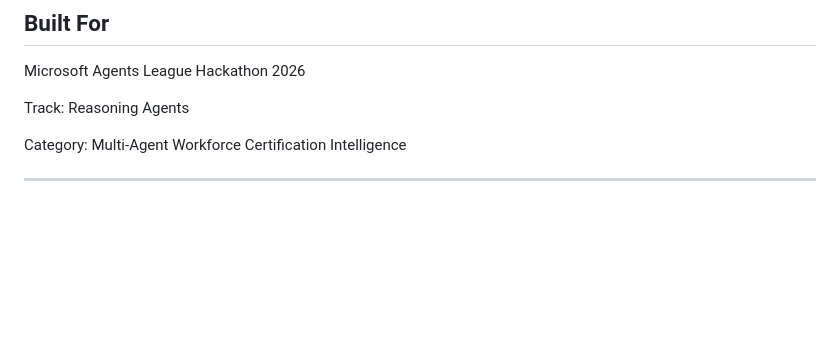
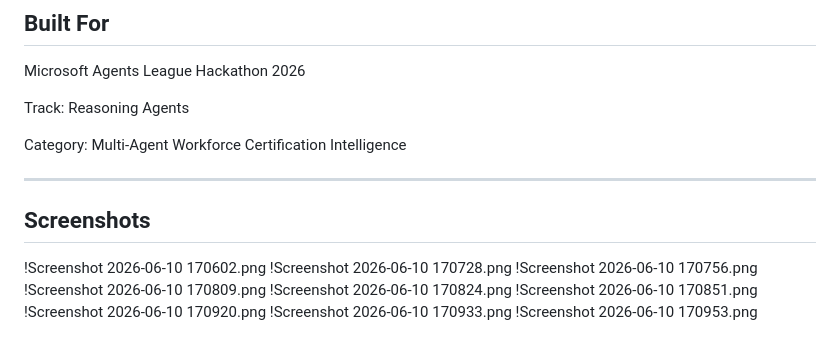
Before and after one commit to prithika124/certinexus-ai, a Markdown page: README.md, the part around the change. Rendered like a GitHub page; blank space fills up the shorter version.

```diff
--- a/README.md
+++ b/README.md
@@ -277,3 +277,15 @@ Track: Reasoning Agents
 Category: Multi-Agent Workforce Certification Intelligence
 
 ---
+
+## Screenshots
+
+!Screenshot 2026-06-10 170602.png
+!Screenshot 2026-06-10 170728.png
+!Screenshot 2026-06-10 170756.png
+!Screenshot 2026-06-10 170809.png
+!Screenshot 2026-06-10 170824.png
+!Screenshot 2026-06-10 170851.png
+!Screenshot 2026-06-10 170920.png
+!Screenshot 2026-06-10 170933.png
+!Screenshot 2026-06-10 170953.png
```
